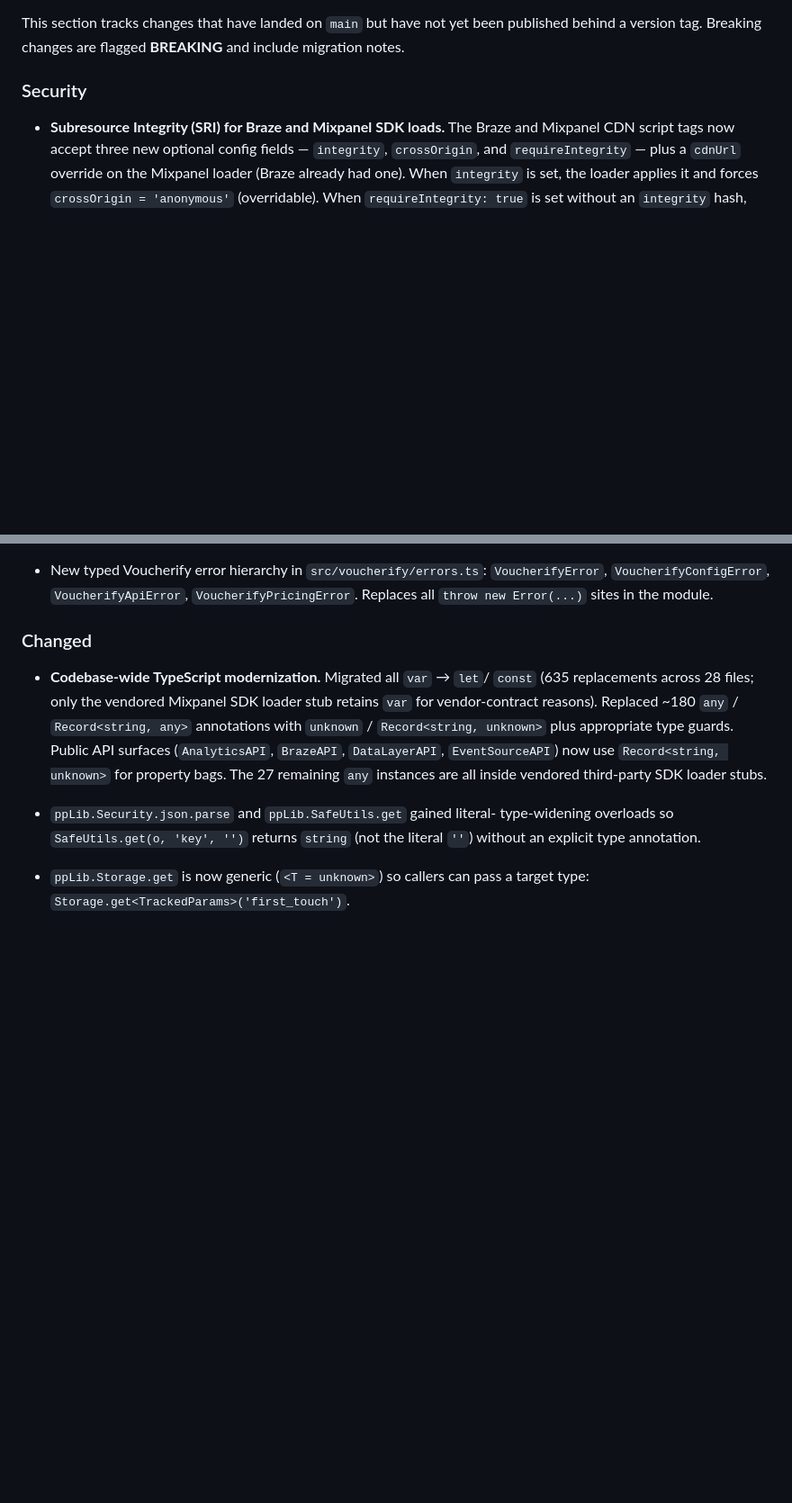
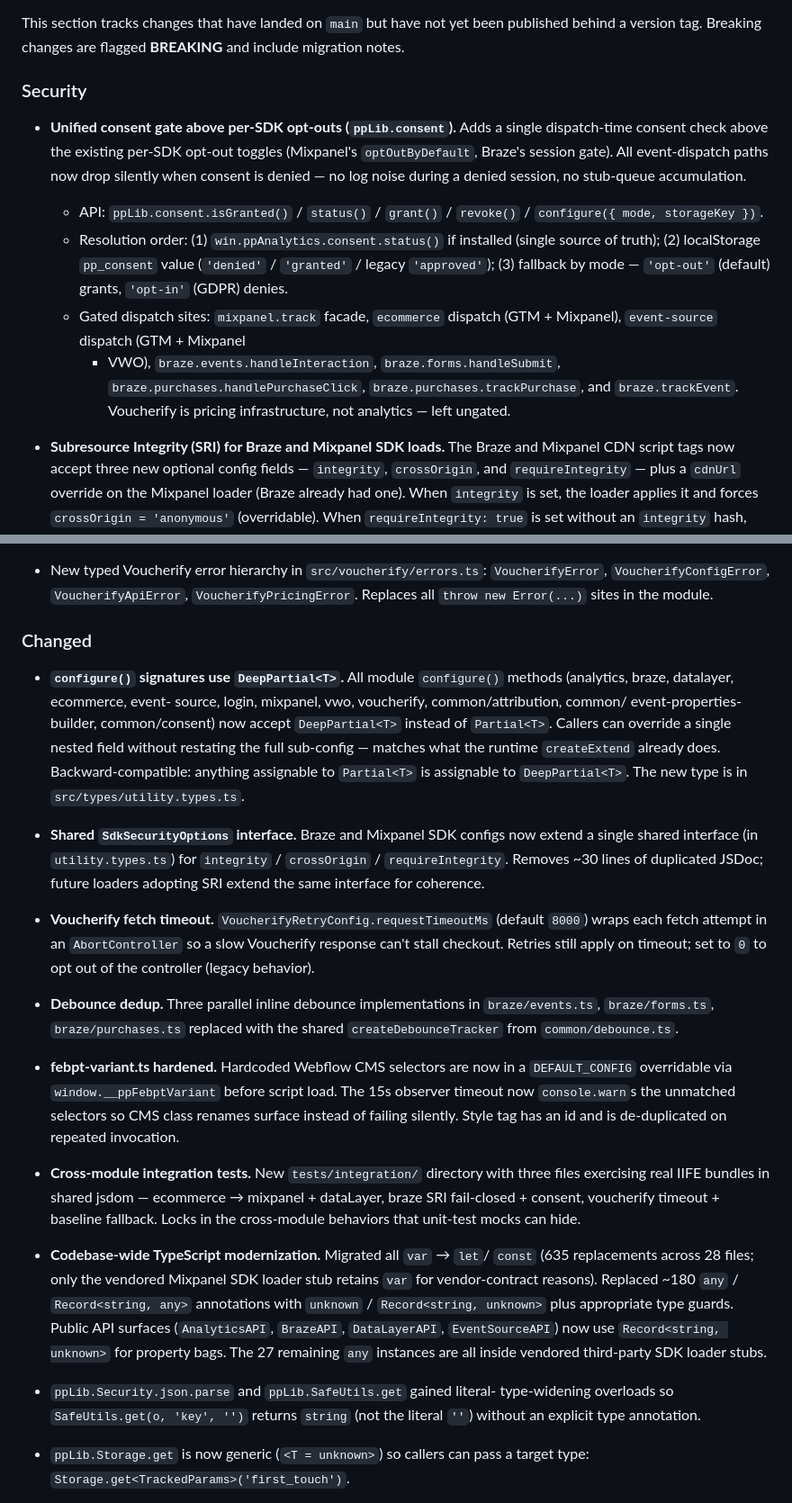
Before and after one commit to BishalSahoo-Pocketpills/pp-web-sdk, a Markdown page: CHANGELOG.md, 2 parts joined by grey strips. Shown at 90% size. Rendered like a GitHub page; blank space fills up the shorter version.

Commit message:
docs: CHANGELOG entries for Tracks 6–11
Covers the six tracks merged after the initial release docs:
  - Track 6 (H2): unified ppLib.consent gate
  - Track 7 (H6): DeepPartial<T> on configure() signatures
  - Track 8 (H8): febpt-variant hardening
  - Track 9 (H4): cross-module integration tests
  - Track 10: debounce dedup, voucherify timeout, named-constants
  - Track 11: SdkSecurityOptions shared interface

Co-Authored-By: Claude Opus 4.7 (1M context) <noreply@anthropic.com>

```diff
--- a/CHANGELOG.md
+++ b/CHANGELOG.md
@@ -11,6 +11,24 @@ been published behind a version tag. Breaking changes are flagged
 **BREAKING** and include migration notes.
 
 ### Security
+
+- **Unified consent gate above per-SDK opt-outs (`ppLib.consent`).**
+  Adds a single dispatch-time consent check above the existing per-SDK
+  opt-out toggles (Mixpanel's `optOutByDefault`, Braze's session gate).
+  All event-dispatch paths now drop silently when consent is denied —
+  no log noise during a denied session, no stub-queue accumulation.
+  - API: `ppLib.consent.isGranted()` / `status()` / `grant()` /
+    `revoke()` / `configure({ mode, storageKey })`.
+  - Resolution order: (1) `win.ppAnalytics.consent.status()` if
+    installed (single source of truth); (2) localStorage `pp_consent`
+    value (`'denied'` / `'granted'` / legacy `'approved'`); (3) fallback
+    by mode — `'opt-out'` (default) grants, `'opt-in'` (GDPR) denies.
+  - Gated dispatch sites: `mixpanel.track` facade, `ecommerce`
+    dispatch (GTM + Mixpanel), `event-source` dispatch (GTM + Mixpanel
+    + VWO), `braze.events.handleInteraction`, `braze.forms.handleSubmit`,
+    `braze.purchases.handlePurchaseClick`, `braze.purchases.trackPurchase`,
+    and `braze.trackEvent`. Voucherify is pricing infrastructure, not
+    analytics — left ungated.
 
 - **Subresource Integrity (SRI) for Braze and Mixpanel SDK loads.**
   The Braze and Mixpanel CDN script tags now accept three new optional
@@ -139,6 +157,44 @@ been published behind a version tag. Breaking changes are flagged
 
 ### Changed
 
+- **`configure()` signatures use `DeepPartial<T>`.** All module
+  `configure()` methods (analytics, braze, datalayer, ecommerce, event-
+  source, login, mixpanel, vwo, voucherify, common/attribution, common/
+  event-properties-builder, common/consent) now accept `DeepPartial<T>`
+  instead of `Partial<T>`. Callers can override a single nested field
+  without restating the full sub-config — matches what the runtime
+  `createExtend` already does. Backward-compatible: anything assignable
+  to `Partial<T>` is assignable to `DeepPartial<T>`. The new type is in
+  `src/types/utility.types.ts`.
+
+- **Shared `SdkSecurityOptions` interface.** Braze and Mixpanel SDK
+  configs now extend a single shared interface (in `utility.types.ts`)
+  for `integrity` / `crossOrigin` / `requireIntegrity`. Removes ~30
+  lines of duplicated JSDoc; future loaders adopting SRI extend the
+  same interface for coherence.
+
+- **Voucherify fetch timeout.** `VoucherifyRetryConfig.requestTimeoutMs`
+  (default `8000`) wraps each fetch attempt in an `AbortController` so
+  a slow Voucherify response can't stall checkout. Retries still apply
+  on timeout; set to `0` to opt out of the controller (legacy behavior).
+
+- **Debounce dedup.** Three parallel inline debounce implementations in
+  `braze/events.ts`, `braze/forms.ts`, `braze/purchases.ts` replaced
+  with the shared `createDebounceTracker` from `common/debounce.ts`.
+
+- **febpt-variant.ts hardened.** Hardcoded Webflow CMS selectors are
+  now in a `DEFAULT_CONFIG` overridable via `window.__ppFebptVariant`
+  before script load. The 15s observer timeout now `console.warn`s the
+  unmatched selectors so CMS class renames surface instead of failing
+  silently. Style tag has an id and is de-duplicated on repeated
+  invocation.
+
+- **Cross-module integration tests.** New `tests/integration/`
+  directory with three files exercising real IIFE bundles in shared
+  jsdom — ecommerce → mixpanel + dataLayer, braze SRI fail-closed +
+  consent, voucherify timeout + baseline fallback. Locks in the
+  cross-module behaviors that unit-test mocks can hide.
+
 - **Codebase-wide TypeScript modernization.** Migrated all `var` → `let`/
   `const` (635 replacements across 28 files; only the vendored Mixpanel
   SDK loader stub retains `var` for vendor-contract reasons). Replaced
```
